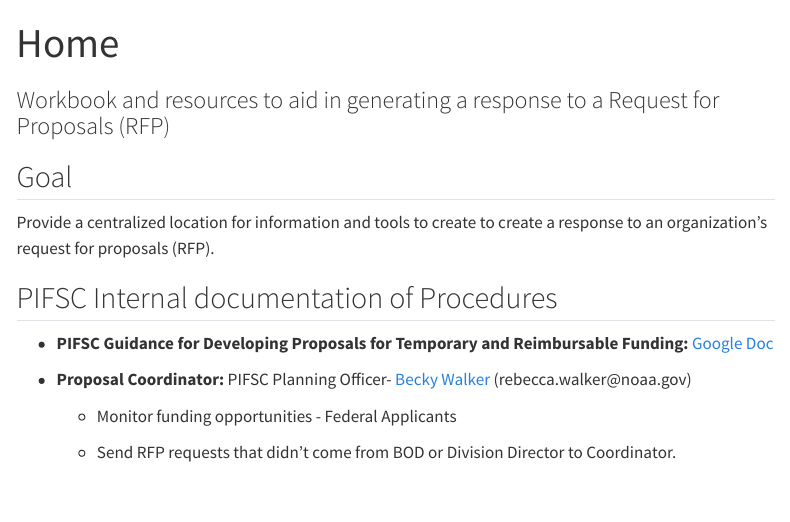
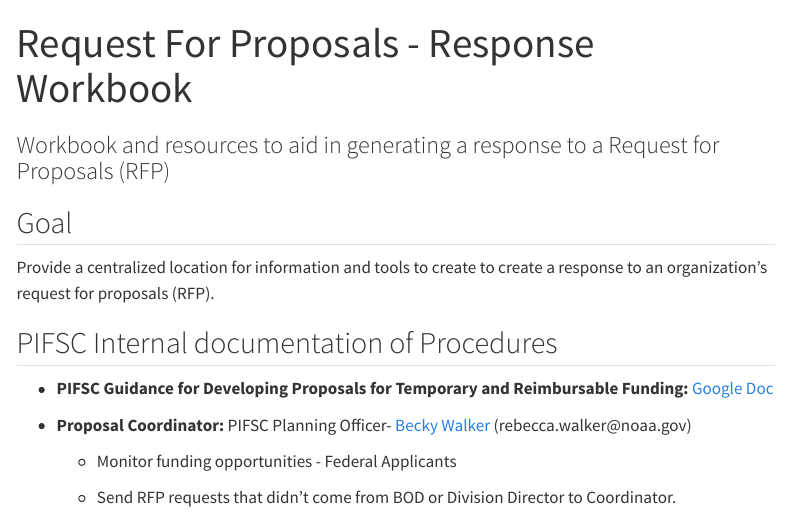
Before and after one commit to PIFSC-Protected-Species-Division/RFP_Response_Workbook, a Quarto document (index.qmd): the page in a window 1100 px wide, from its top. Rendered offline with R 4.5, knitr and Pandoc in place of Quarto, with nearby package versions; menus at the side of the page are left out.

Commit message:
Title update

```diff
--- a/index.qmd
+++ b/index.qmd
@@ -1,5 +1,5 @@
 ---
-title: "Home"
+title: "Request For Proposals - Response Workbook"
 subtitle: "Workbook and resources to aid in generating a response to a Request for Proposals (RFP)"
 page-layout: full
 ---
```
